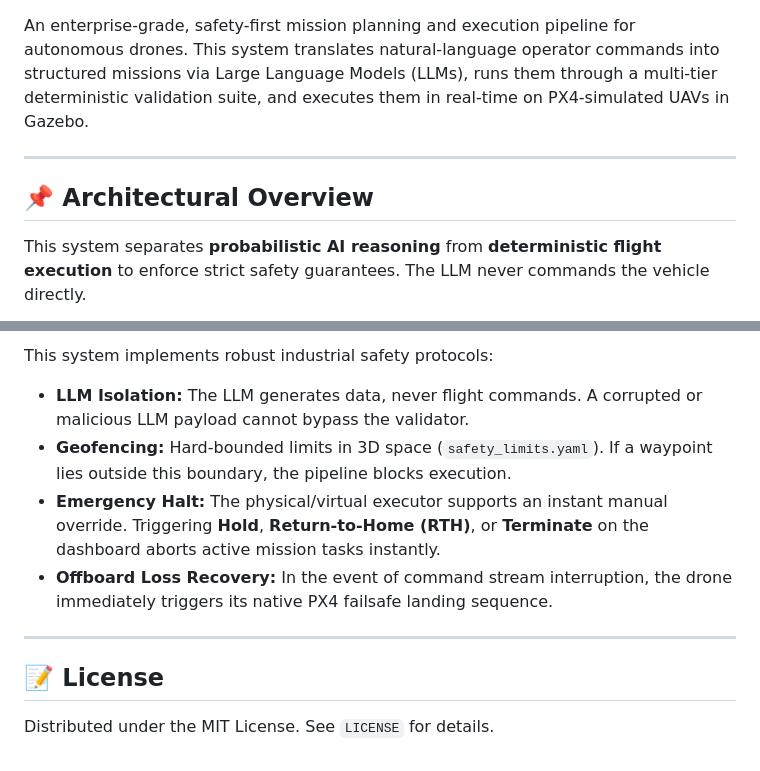
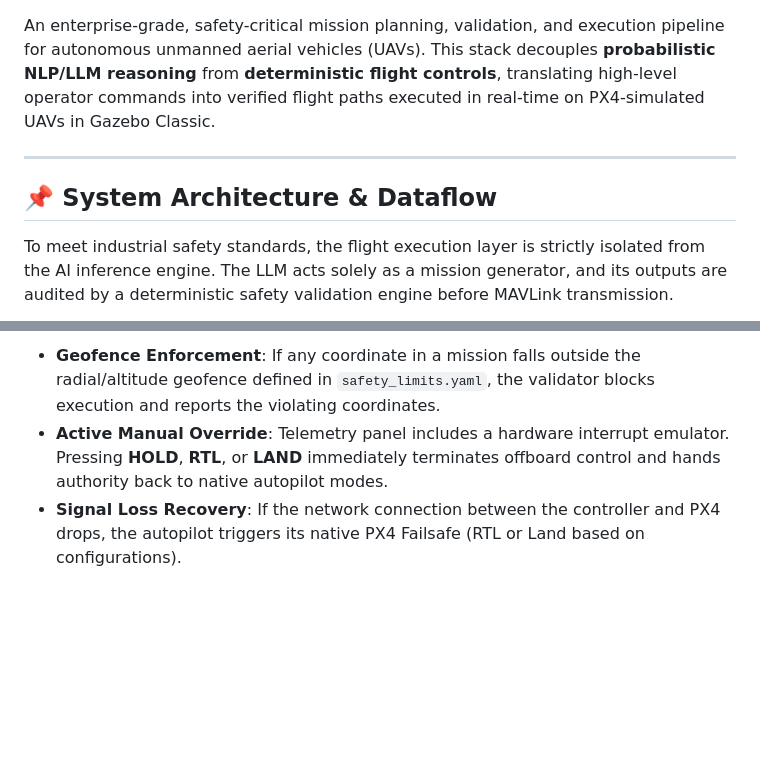
Before and after one commit to shinde0001/Drone-Mission-Pipeline, a Markdown page: README.md, 2 parts joined by grey strips. Rendered like a GitHub page; blank space fills up the shorter version.

````diff
--- a/README.md
+++ b/README.md
@@ -7,12 +7,12 @@
 [![License](https://img.shields.io/badge/License-MIT-yellow.svg)](LICENSE)
 
-An enterprise-grade, safety-first mission planning and execution pipeline for autonomous drones. This system translates natural-language operator commands into structured missions via Large Language Models (LLMs), runs them through a multi-tier deterministic validation suite, and executes them in real-time on PX4-simulated UAVs in Gazebo.
+An enterprise-grade, safety-critical mission planning, validation, and execution pipeline for autonomous unmanned aerial vehicles (UAVs). This stack decouples **probabilistic NLP/LLM reasoning** from **deterministic flight controls**, translating high-level operator commands into verified flight paths executed in real-time on PX4-simulated UAVs in Gazebo Classic.
 
 ---
 
-## 📌 Architectural Overview
+## 📌 System Architecture & Dataflow
 
-This system separates **probabilistic AI reasoning** from **deterministic flight execution** to enforce strict safety guarantees. The LLM never commands the vehicle directly.
+To meet industrial safety standards, the flight execution layer is strictly isolated from the AI inference engine. The LLM acts solely as a mission generator, and its outputs are audited by a deterministic safety validation engine before MAVLink transmission.
 
 ```mermaid
 graph TD
@@ -157,12 +163,4 @@ python3 run_mission.py --prompt "Take off 15m and land" --dry-run
 
-This system implements robust industrial safety protocols:
-* **LLM Isolation:** The LLM generates data, never flight commands. A corrupted or malicious LLM payload cannot bypass the validator.
-* **Geofencing:** Hard-bounded limits in 3D space (`safety_limits.yaml`). If a waypoint lies outside this boundary, the pipeline blocks execution.
-* **Emergency Halt:** The physical/virtual executor supports an instant manual override. Triggering **Hold**, **Return-to-Home (RTH)**, or **Terminate** on the dashboard aborts active mission tasks instantly.
-* **Offboard Loss Recovery:** In the event of command stream interruption, the drone immediately triggers its native PX4 failsafe landing sequence.
-
----
-
-## 📝 License
-
-Distributed under the MIT License. See `LICENSE` for details.
+* **Geofence Enforcement**: If any coordinate in a mission falls outside the radial/altitude geofence defined in `safety_limits.yaml`, the validator blocks execution and reports the violating coordinates.
+* **Active Manual Override**: Telemetry panel includes a hardware interrupt emulator. Pressing **HOLD**, **RTL**, or **LAND** immediately terminates offboard control and hands authority back to native autopilot modes.
+* **Signal Loss Recovery**: If the network connection between the controller and PX4 drops, the autopilot triggers its native PX4 Failsafe (RTL or Land based on configurations).
````
Also changed, not shown: other parts of README.md (+84 -78 lines).
